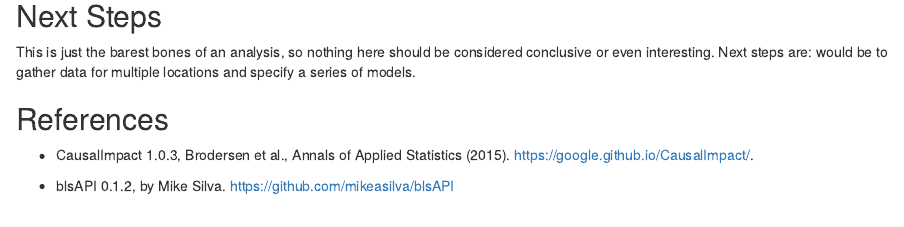
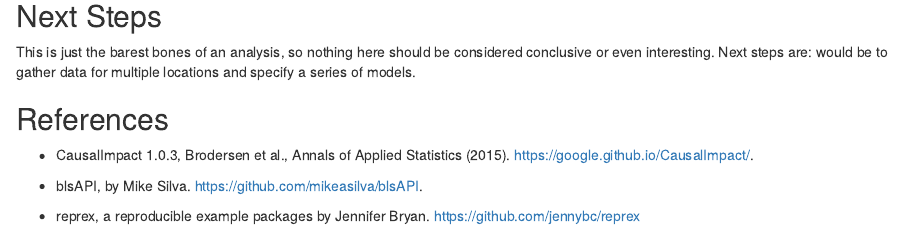
Before and after one commit to potterzot/livingwage, an R Markdown document (README.Rmd): the page in a window 1100 px wide, from 1420 px down. Rendered offline with R 4.5, knitr and Pandoc, with nearby package versions.

Commit message:
add reprex reference

```diff
--- a/README.Rmd
+++ b/README.Rmd
@@ -82,4 +82,6 @@ would be to gather data for multiple locations and specify a series of models.
 
 * CausalImpact 1.0.3, Brodersen et al., Annals of Applied Statistics (2015). [https://google.github.io/CausalImpact/](http://google.github.io/CausalImpact/).
 
-* blsAPI 0.1.2, by Mike Silva. [https://github.com/mikeasilva/blsAPI](https://github.com/mikeasilva/blsAPI)
+* blsAPI, by Mike Silva. [https://github.com/mikeasilva/blsAPI](https://github.com/mikeasilva/blsAPI).
+
+* reprex, a reproducible example packages by Jennifer Bryan. https://github.com/jennybc/reprex
```
